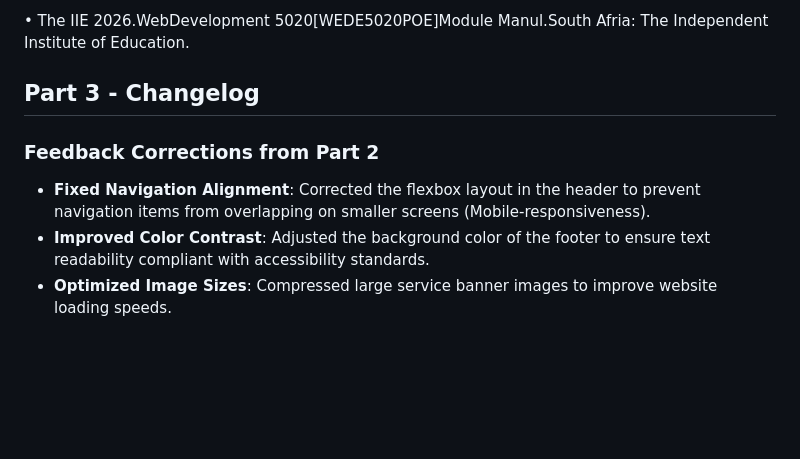
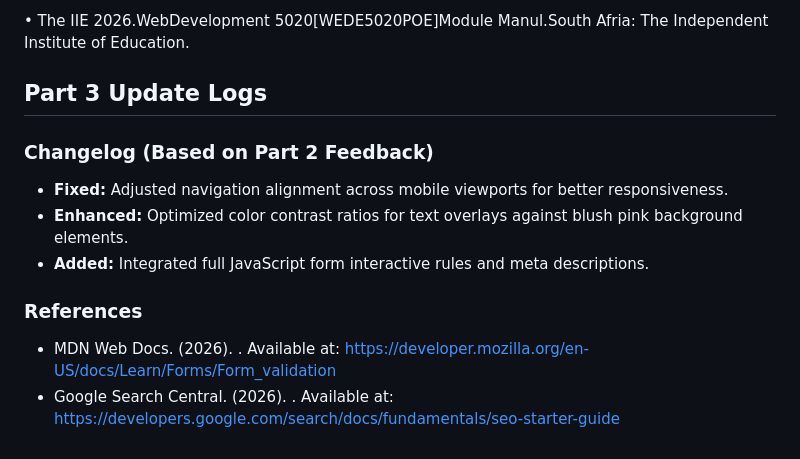
Before and after one commit to shaniquengobeni28/Hair-Beauty, a Markdown page: miscellanous/README.md, the part around the change. Rendered like a GitHub page; blank space fills up the shorter version.

```diff
--- a/miscellanous/README.md
+++ b/miscellanous/README.md
@@ -98,9 +98,13 @@ https://www.canva.com/design/DAHHObyNK_w/IXqo0zDtO12Hau71L5x8cQ/edit
 
 • The IIE 2026.WebDevelopment 5020[WEDE5020POE]Module Manul.South Afria: The Independent Institute of Education.
 
-## Part 3 - Changelog
+## Part 3 Update Logs
 
-### Feedback Corrections from Part 2
-* **Fixed Navigation Alignment**: Corrected the flexbox layout in the header to prevent navigation items from overlapping on smaller screens (Mobile-responsiveness).
-* **Improved Color Contrast**: Adjusted the background color of the footer to ensure text readability compliant with accessibility standards.
-* **Optimized Image Sizes**: Compressed large service banner images to improve website loading speeds.
+### Changelog (Based on Part 2 Feedback)
+*   **Fixed:** Adjusted navigation alignment across mobile viewports for better responsiveness.
+*   **Enhanced:** Optimized color contrast ratios for text overlays against blush pink background elements.
+*   **Added:** Integrated full JavaScript form interactive rules and meta descriptions.
+
+### References
+*   MDN Web Docs. (2026). . Available at: https://developer.mozilla.org/en-US/docs/Learn/Forms/Form_validation
+*   Google Search Central. (2026). . Available at: https://developers.google.com/search/docs/fundamentals/seo-starter-guide
```
